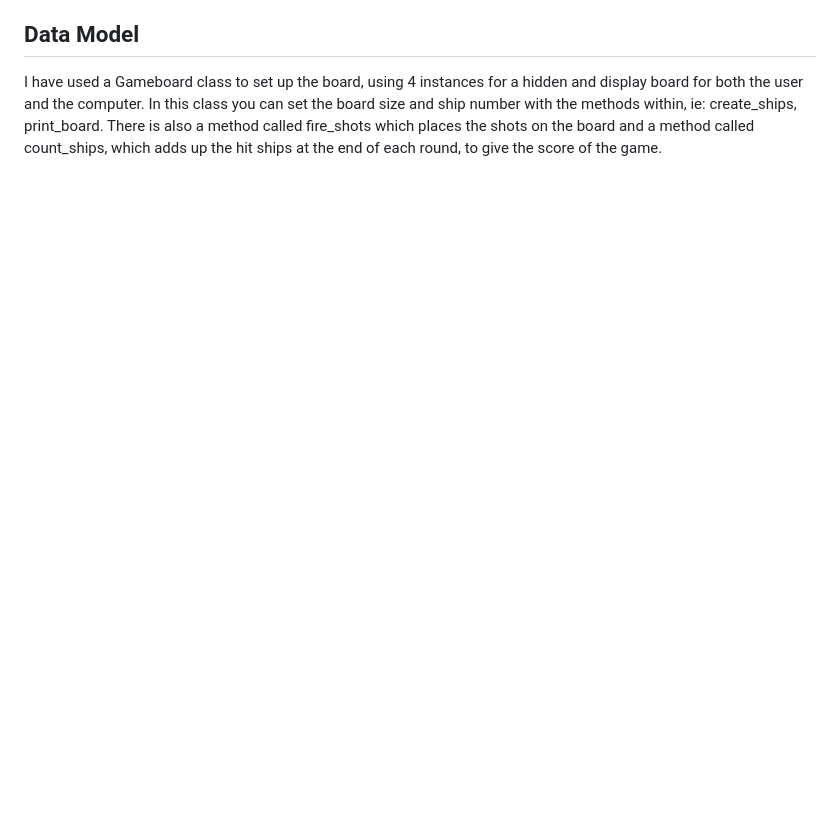
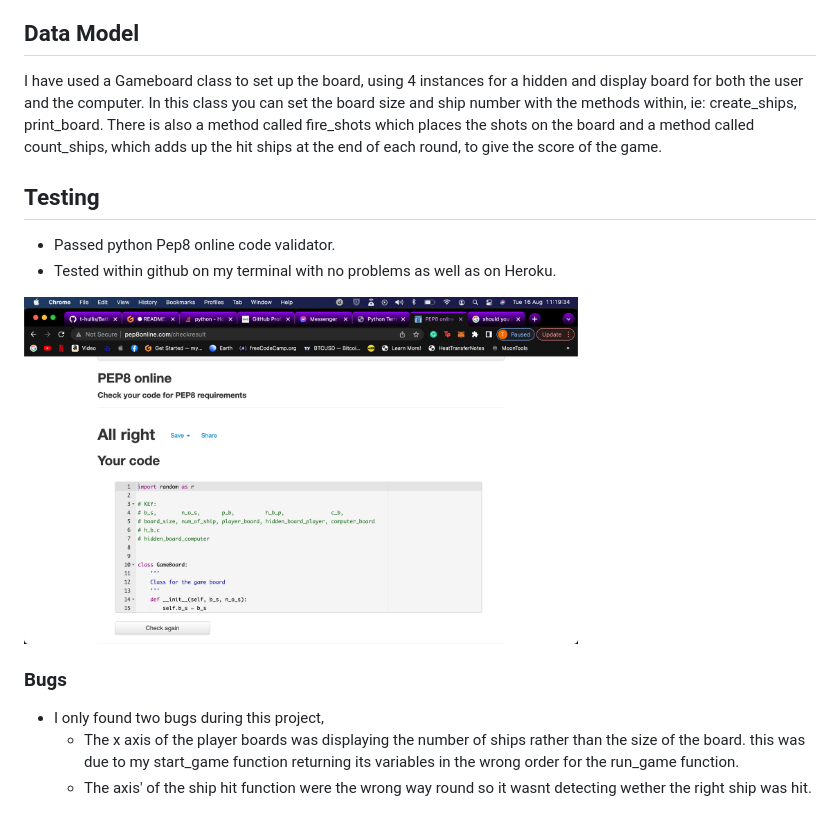
Before and after one commit to t-hullis/Battleship-Game, a Markdown page: README.md, the part around the change. Rendered like a GitHub page; pictures changed too: images/pep8.png (added); blank space fills up the shorter version.

Commit message:
contiune readme.md

```diff
--- a/README.md
+++ b/README.md
@@ -45,3 +45,15 @@ The game is won when a player finds all the opponents ships before they find you
 
 ## Data Model
 I have used a Gameboard class to set up the board, using 4 instances for a hidden and display board for both the user and the computer. In this class you can set the board size and ship number with the methods within, ie: create_ships, print_board. There is also a method called fire_shots which places the shots on the board and a method called count_ships, which adds up the hit ships at the end of each round, to give the score of the game.
+
+## Testing
+
+- Passed python Pep8 online code validator.
+- Tested within github on my terminal with no problems as well as on Heroku.
+
+<img src="images/pep8.png" width=70%>
+
+### Bugs
+- I only found two bugs during this project,
+    - The x axis of the player boards was displaying the number of ships rather than the size of the board. this was due to my start_game function returning its  variables in the wrong order for the run_game function.
+    - The axis' of the ship hit function were the wrong way round so it wasnt detecting wether the right ship was hit.
```
Also changed, not shown: 1 other file.
